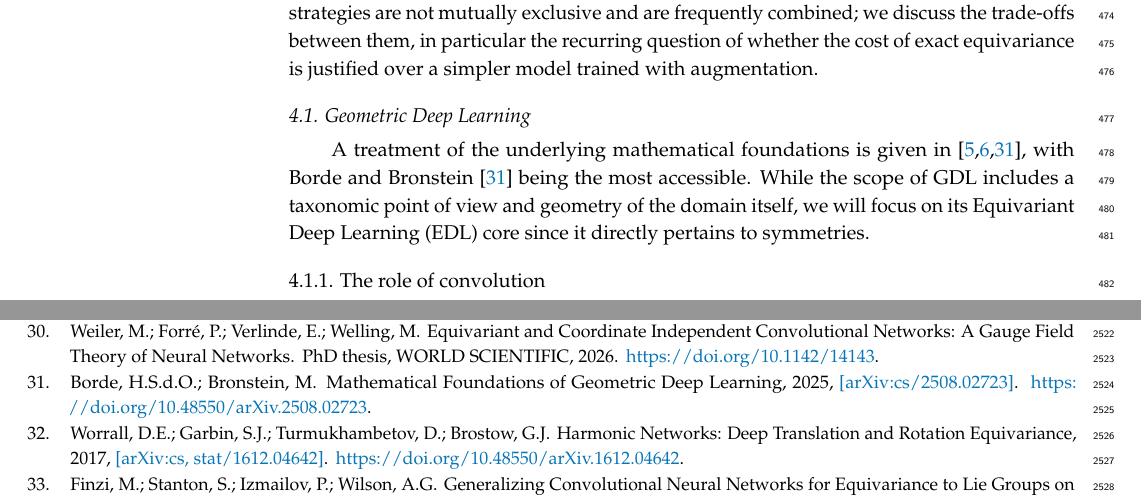
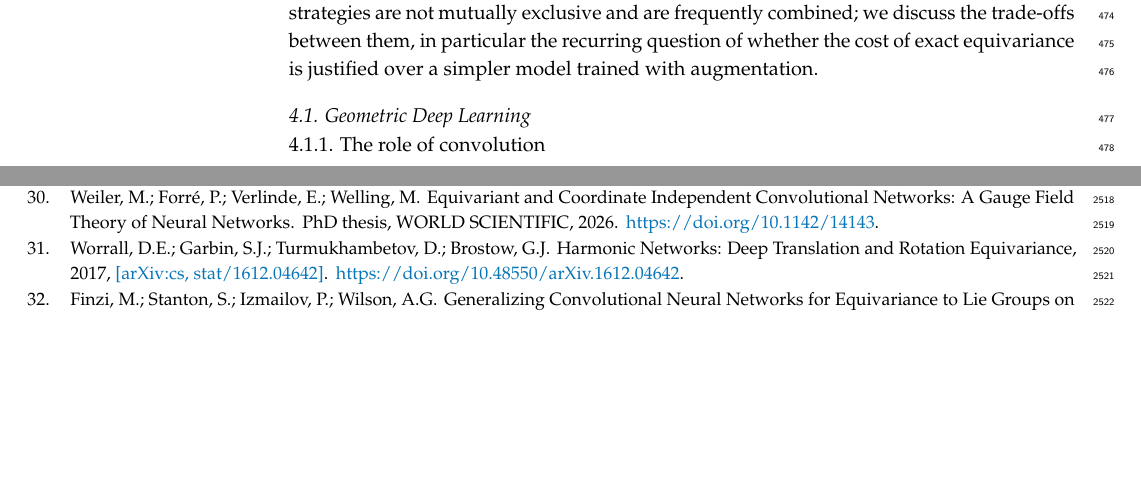
Before and after one commit to PierrickLeroy/Symmetries-in-Deep-Learning-a-Survey, a LaTeX paper (main.tex): two parts of pages 15 and 66 of 76, joined at a grey line, cut so that both start at the same text, the shorter picture padded with empty space. Compiled offline with pdfLaTeX.

Commit message:
smalls edits

```diff
--- a/main.tex
+++ b/main.tex
@@ -772,9 +772,6 @@ These strategies are not mutually exclusive and are frequently combined; we disc
 % could add a warning about misspecification of symmetries: yang2023p4icml,finzi2021anips and the fact that approximate equivariance addresses the case where specification is slightly off due to real world fluctuations
 % wang2025: permutation equivariant input in scene reconstruction
 
-A treatment of the underlying mathematical foundations is given in \citep{borde2025,gerken2021,carlsson}, with \citet{borde2025} being the most accessible.
-While the scope of GDL includes a taxonomic point of view and geometry of the domain itself, we will focus on its Equivariant Deep Learning (EDL) core since it directly pertains to symmetries.
-
 \subsubsection{The role of convolution}
 \citet{cohen2016} showed how convolutional networks can be generalized into \textit{Group Convolutional neural networks} (G-CNNs) to exploit larger groups of symmetries, including discrete rotations and reflections.
 An important result of GDL is obtained by \citet{kondor2018p3icml} for compact groups.
```
Also changed, not shown: 1 other file.
